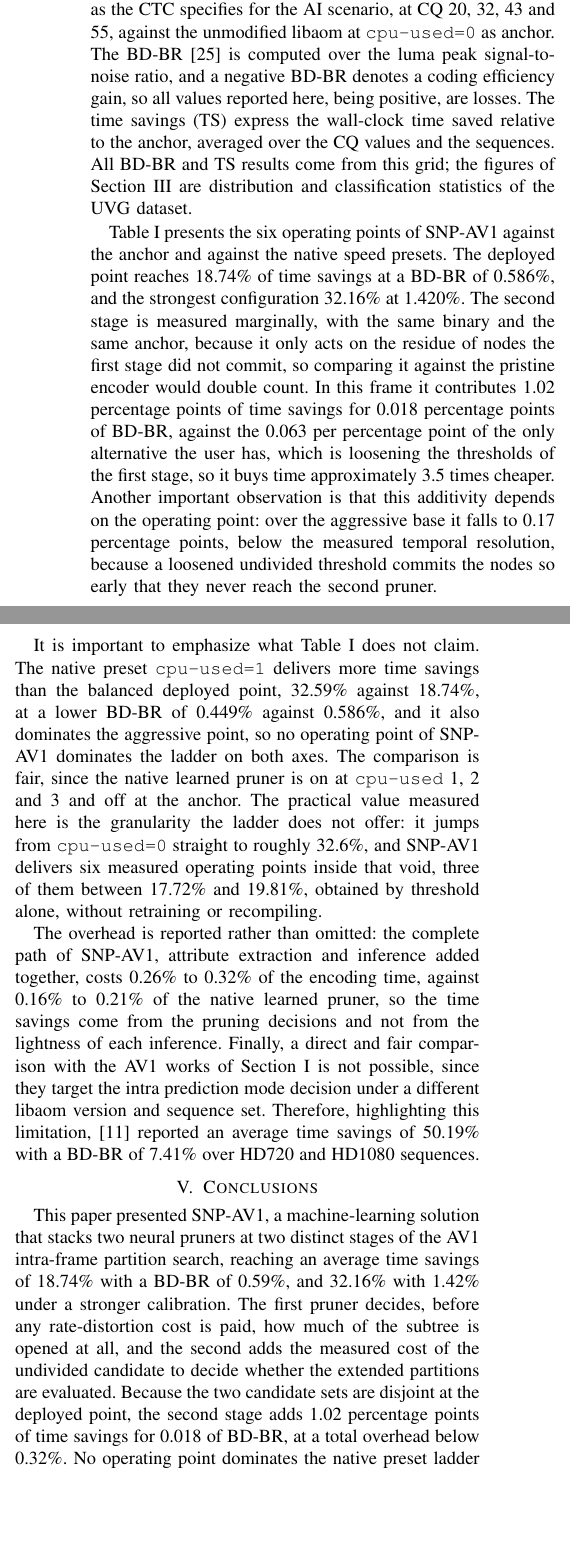
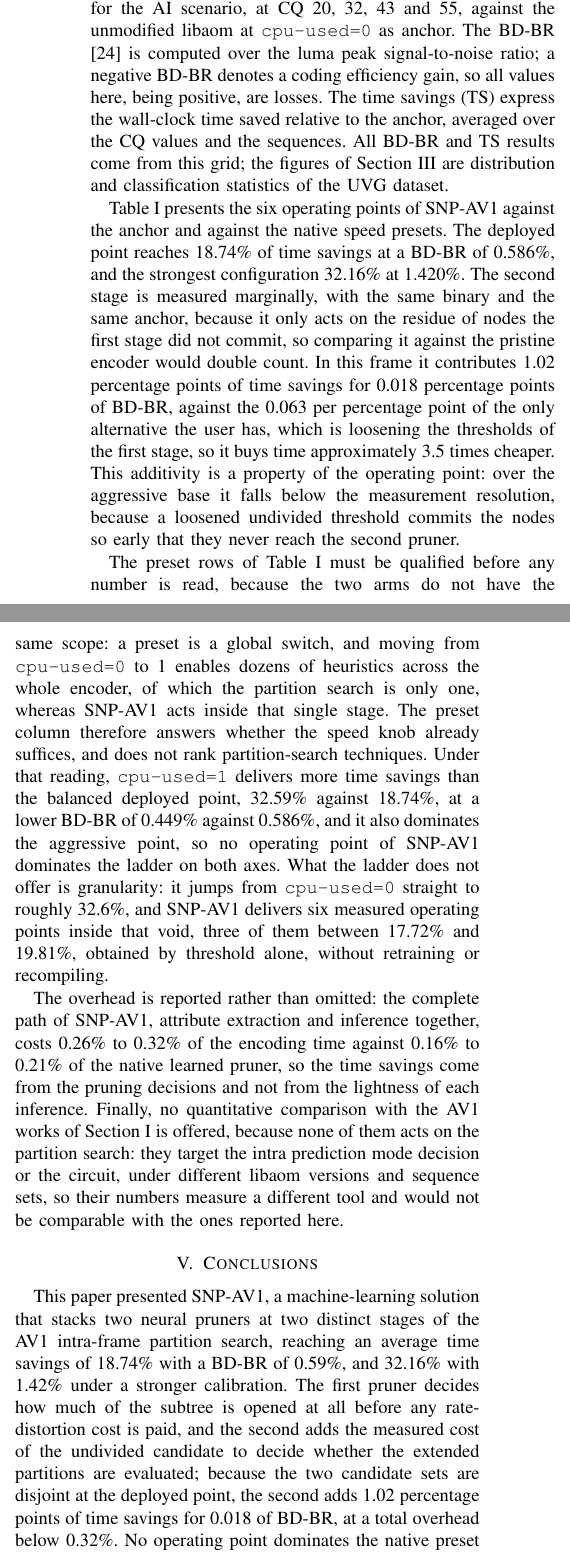
Before and after one commit to chiarorosa/docker-libaom, a LaTeX thesis (results/thesis/IEEE_Conference_Template/PAPER_LASCAS_2027_SNP-AV1.tex): two parts of the columns of page 4 of 5, joined at a grey line, cut so that both start at the same text, the shorter picture padded with empty space. Compiled offline with pdfLaTeX; a missing font is replaced by an installed copy or a similar font; a LaTeX package or settings file that is missing is left out.

Commit message:
Qualifica o escopo dos presets nativos e remove o GM-RF do artigo
Os presets nativos nao sao um controle da busca de particionamento: passar
de cpu-used=0 para 1 liga dezenas de heuristicas por todo o codificador, e
o particionamento e apenas uma delas, ao passo que o SNP-AV1 atua dentro
desse unico estagio. A afirmacao anterior de que a comparacao era justa
valia so para os podadores estarem disjuntos e afirmava demais sobre a
comparacao inteira; foi substituida pela qualificacao de escopo, que agora
vem antes dos numeros, conforme B.0. A mesma leitura entra na Introducao,
enquadrando a solucao como camada aprendida de reducao de complexidade
sobre a busca completa, e nao como mais um preset de velocidade, e no
resumo e na conclusao.

O GM-RF sai por inteiro, como citacao e como comparacao quantitativa da
Secao IV. O artigo passa a nao ter autocitacao, e a Secao IV declara que
nenhum numero comparavel existe na literatura, pois trabalho publicado
algum atua na busca de particionamento do AV1.

Compilacao verificada: 5 paginas, 0 erros, 0 overfull, 0 avisos; o
Agradecimento fecha completo na pagina 4 e a pagina 5 contem apenas as 24
referencias, todas citadas.

```diff
--- a/results/thesis/IEEE_Conference_Template/PAPER_LASCAS_2027_SNP-AV1.tex
+++ b/results/thesis/IEEE_Conference_Template/PAPER_LASCAS_2027_SNP-AV1.tex
@@ -344 +339,0 @@ NocturneDance, PierSeaSide, Tango and TimeLapse, all at 3840$\times$2160, 10 bit
-and 4:2:0, from the XIPH repository. The first 15 frames of each were encoded, as
@@ -345,9 +343,10 @@ and 4:2:0, from the XIPH repository. The first 15 frames of each were encoded, a
+repository. The first 15 frames of each were encoded, as
 the CTC specifies for the AI scenario, at CQ 20, 32, 43 and 55, against the
 unmodified libaom at \texttt{cpu-used=0} as anchor. The BD-BR \cite{bjontegaard}
-is computed over the luma peak signal-to-noise ratio, and a negative BD-BR
-denotes a coding efficiency gain, so all values reported here, being positive,
-are losses. The time savings (TS) express the wall-clock time saved relative to
-the anchor, averaged over the CQ values and the sequences. All BD-BR and TS
+is computed over the luma peak signal-to-noise ratio; a negative BD-BR denotes a
+coding efficiency gain, so all values here, being positive, are losses. The time
+savings (TS) express the wall-clock time saved relative to the anchor, averaged
+over the CQ values and the sequences. All BD-BR and TS
 results come from this grid; the figures of Section \ref{sec_method} are
 distribution and classification statistics of the UVG dataset.
 
@@ -384,44 +383,47 @@ commit, so comparing it against the pristine encoder would double count. In this
 frame it contributes 1.02 percentage points of time savings for 0.018 percentage
 points of BD-BR, against the 0.063 per percentage point of the only alternative
 the user has, which is loosening the thresholds of the first stage, so it buys
-time approximately 3.5 times cheaper. Another important observation is that this
-additivity depends on the operating point: over the aggressive base it falls to
-0.17 percentage points, below the measured temporal resolution, because a
-loosened undivided threshold commits the nodes so early that they never reach the
-second pruner.
+time approximately 3.5 times cheaper. This additivity is a property of the
+operating point: over the aggressive base it falls below the measurement
+resolution, because a loosened undivided threshold commits the nodes so early
+that they never reach the second pruner.
 
-It is important to emphasize what Table \ref{tab_ctc} does not claim. The native
-preset \texttt{cpu-used=1} delivers more time savings than the balanced deployed
-point, 32.59\% against 18.74\%, at a lower BD-BR of 0.449\% against 0.586\%, and
-it also dominates the aggressive point, so no operating point of SNP-AV1
-dominates the ladder on both axes. The comparison is fair, since the native
-learned pruner is on at \texttt{cpu-used} 1, 2 and 3 and off at the anchor. The
-practical value measured here is the granularity the ladder does not offer: it
-jumps from \texttt{cpu-used=0} straight to roughly 32.6\%, and SNP-AV1 delivers
-six measured operating points inside that void, three of them between 17.72\% and
-19.81\%, obtained by threshold alone, without retraining or recompiling.
+The preset rows of Table \ref{tab_ctc} must be qualified before any number is
+read, because the two arms do not have the same scope: a preset is a global
+switch, and moving from \texttt{cpu-used=0} to 1 enables dozens of heuristics
+across the whole encoder, of which the partition search is only one, whereas
+SNP-AV1 acts inside that single stage. The preset column therefore answers
+whether the speed knob already suffices, and does not rank partition-search
+techniques. Under that reading, \texttt{cpu-used=1} delivers more time savings
+than the
+balanced deployed point, 32.59\% against 18.74\%, at a lower BD-BR of 0.449\%
+against 0.586\%, and it also dominates the aggressive point, so no operating
+point of SNP-AV1 dominates the ladder on both axes. What the ladder does not
+offer is granularity: it jumps from \texttt{cpu-used=0} straight to roughly
+32.6\%, and SNP-AV1 delivers six measured operating points inside that void,
+three of them between 17.72\% and 19.81\%, obtained by threshold alone, without
+retraining or recompiling.
 
 The overhead is reported rather than omitted: the complete path of SNP-AV1,
-attribute extraction and inference added together, costs 0.26\% to 0.32\% of the
-encoding time, against 0.16\% to 0.21\% of the native learned pruner, so the time
+attribute extraction and inference together, costs 0.26\% to 0.32\% of the
+encoding time against 0.16\% to 0.21\% of the native learned pruner, so the time
 savings come from the pruning decisions and not from the lightness of each
-inference. Finally, a direct and fair comparison with the AV1 works of Section
-\ref{sec_intro} is not possible, since they target the intra prediction mode
-decision under a different libaom version and sequence set. Therefore,
-highlighting this limitation, \cite{gmrf} reported an average time savings of
-50.19\% with a BD-BR of 7.41\% over HD720 and HD1080 sequences.
+inference. Finally, no quantitative comparison with the AV1 works of Section
+\ref{sec_intro} is offered, because none of them acts on the partition search:
+they target the intra prediction mode decision or the circuit, under different
+libaom versions and sequence sets, so their numbers measure a different tool and
+would not be comparable with the ones reported here.
 
 \section{Conclusions}
 
 This paper presented SNP-AV1, a machine-learning solution that stacks two neural
 pruners at two distinct stages of the AV1 intra-frame partition search, reaching
 an average time savings of 18.74\% with a BD-BR of 0.59\%, and 32.16\% with
-1.42\% under a stronger calibration. The first pruner decides, before any
-rate-distortion cost is paid, how much of the subtree is opened at all, and the
-second adds the measured cost of the undivided candidate to decide whether the
-extended partitions are evaluated. Because the two candidate sets are disjoint at
-the deployed point, the second stage adds 1.02 percentage points of time savings
-for 0.018 of BD-BR, at a total overhead below 0.32\%. No operating point
+1.42\% under a stronger calibration. The first pruner decides how much of the
+subtree is opened at all before any rate-distortion cost is paid, and the second
+adds the measured cost of the undivided candidate to decide whether the extended
+partitions are evaluated; because the two candidate sets are disjoint at the
+deployed point, the second adds 1.02 percentage points of time savings for 0.018
+of BD-BR, at a total overhead below 0.32\%. No operating point
 dominates the native preset ladder on both axes, since \texttt{cpu-used=1}
-delivers 32.59\% at a BD-BR of 0.449\%; what SNP-AV1 delivers is complexity
-control at a granularity the ladder does not offer. Besides, to the best of the
+delivers 32.59\% at a BD-BR of 0.449\%, although that preset reconfigures the
```
Also changed, not shown: results/thesis/IEEE_Conference_Template/PAPER_LASCAS_2027_SNP-AV1.tex (107 more changed lines).
